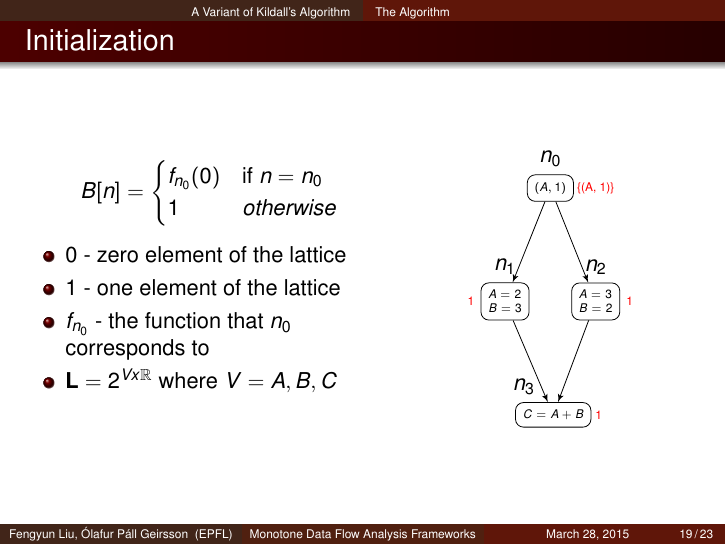
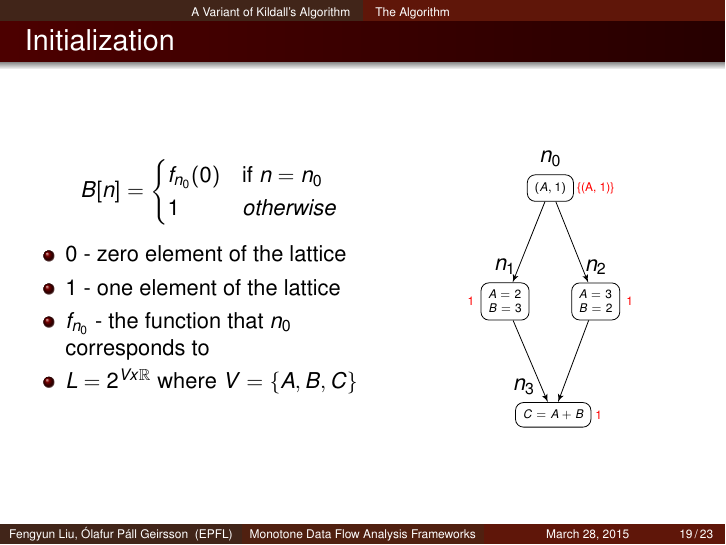
Before and after one commit to olafurpg/sav-project, LaTeX slides (paper-presentation/presentation.tex): page 23 of 35. Compiled offline with pdfLaTeX.

Commit message:
update explanation of L

```diff
--- a/paper-presentation/presentation.tex
+++ b/paper-presentation/presentation.tex
@@ -335,7 +335,7 @@
       \item 0 - zero element of the lattice
       \item 1 - one element of the lattice
       \item $f_{n_0}$ - the function that $n_0$ corresponds to
-      \item $\mathbf{L} = 2^{V x \mathbb{R}}$ where $V = {A, B, C}$
+      \item $L = 2^{V x \mathbb{R}}$ where $V = \{A, B, C\}$
       \end{itemize}
     \end{column}
 
```
